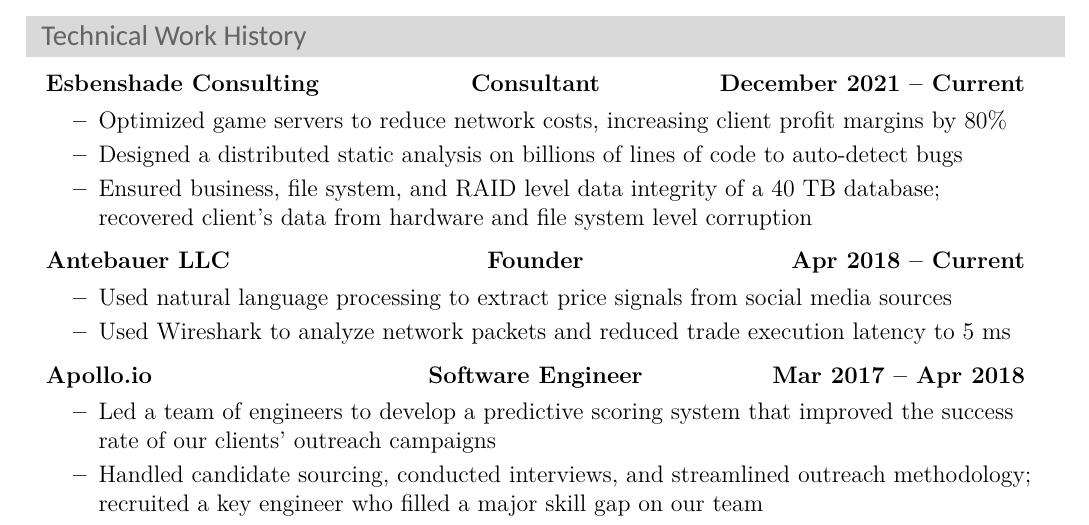
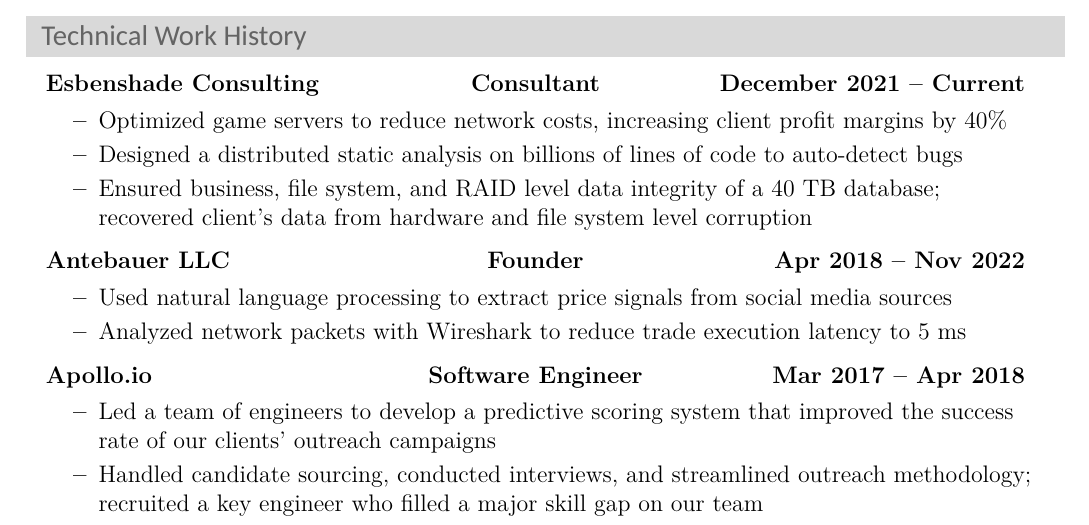
Before and after one commit to michaelscheung/resume, a LaTeX CV (Michael Cheung Resume.tex): part of the page, cut so that both start at the same text. Compiled offline with XeLaTeX; a missing font is replaced by an installed copy or a similar font.

Commit message:
Added end date for Antebauer LLC

```diff
--- a/Michael Cheung Resume.tex
+++ b/Michael Cheung Resume.tex
@@ -120,7 +120,7 @@
 			{Consultant}
 			{December 2021 -- Current}
 			\begin{itemize}
-				\resitem{Optimized game servers to reduce network costs, increasing client profit margins by 80\%}
+				\resitem{Optimized game servers to reduce network costs, increasing client profit margins by 40\%}
 				\resitem{Designed a distributed static analysis on billions of lines of code to auto-detect bugs}
 %				\resitem{Designed a distributed static analysis on trillions of lines of code to deliver analytics and auto-detect bugs}
 				\resitem{Ensured business, file system, and RAID level data integrity of a 40 TB database; recovered client's data from hardware and file system level corruption}
@@ -128,10 +128,10 @@
 		\item \tripleheading
 			{Antebauer LLC}
 			{Founder}
-			{Apr 2018 -- Current}
+			{Apr 2018 -- Nov 2022}
 			\begin{itemize}
 				\resitem{Used natural language processing to extract price signals from social media sources}
-				\resitem{Used Wireshark to analyze network packets and reduced trade execution latency to 5 ms}
+				\resitem{Analyzed network packets with Wireshark to reduce trade execution latency to 5 ms}
 			\end{itemize}
 		\item \tripleheading
 			{\link{https://www.apollo.io/}{Apollo.io}}
```
Also changed, not shown: Michael Cheung Resume.pdf.
